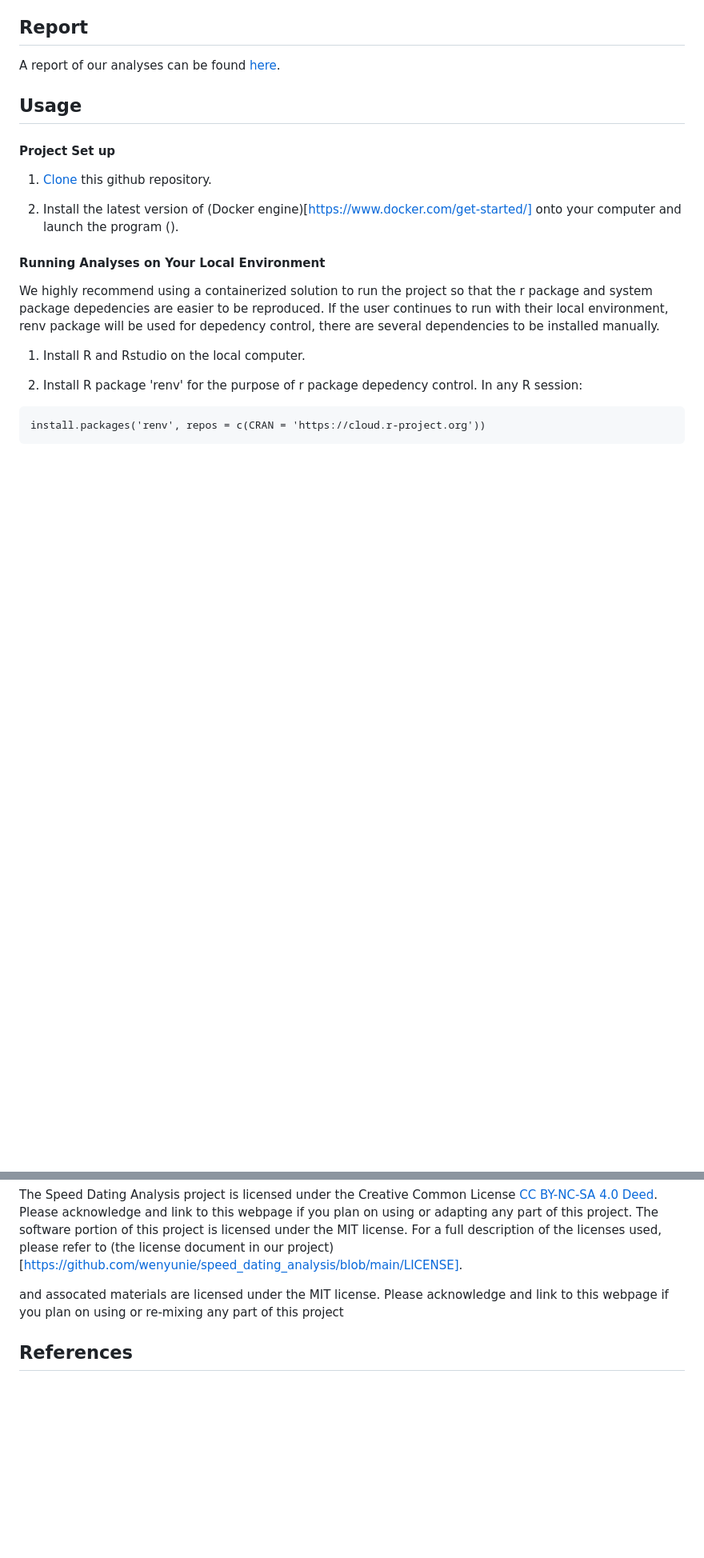
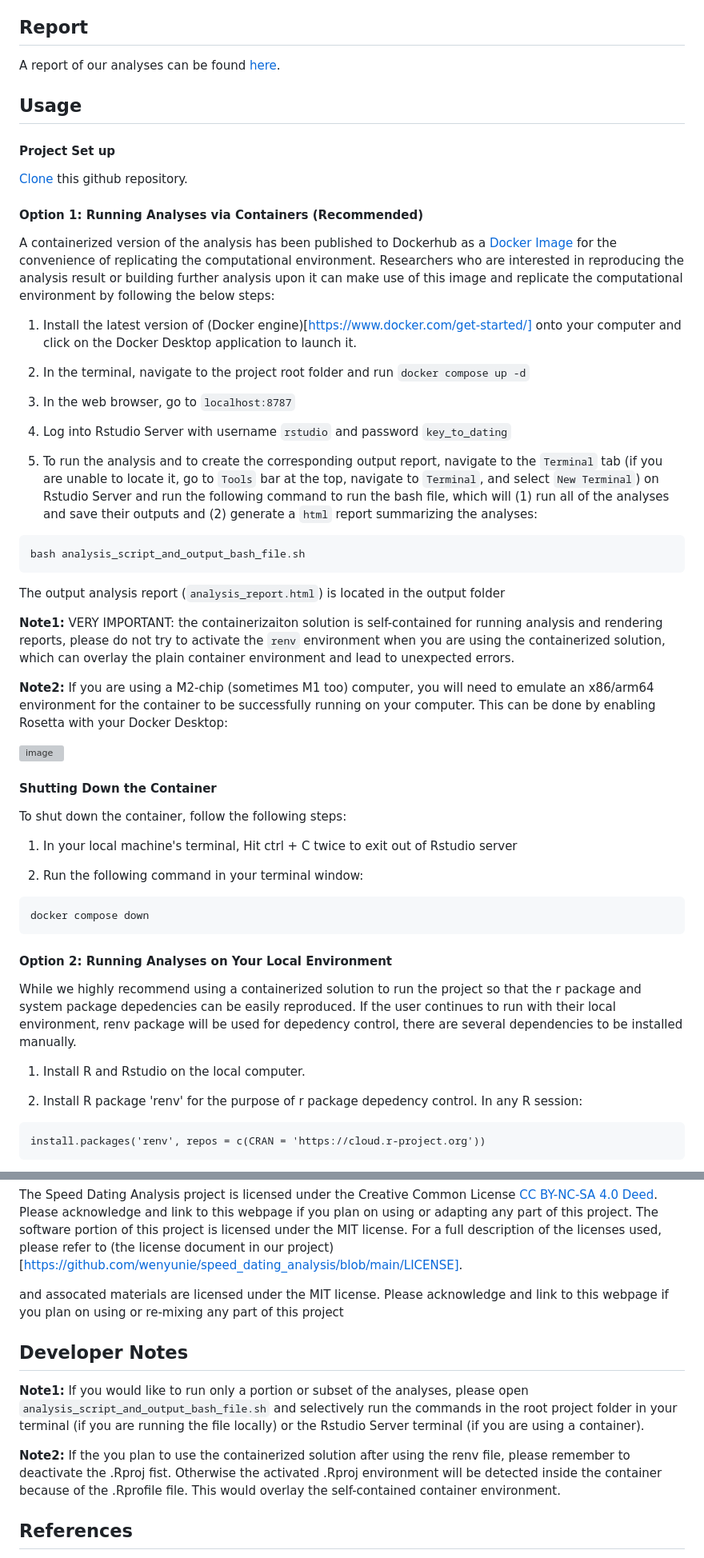
Before and after one commit to UBC-MDS/speed_dating_analysis, a Markdown page: README.md, 2 parts joined by grey strips. Shown at 80% size. GitHub-like rendering; blank space fills up the shorter version; grey boxes are pictures that could not be loaded.

Commit message:
Made README.md file more understandable

````diff
--- a/README.md
+++ b/README.md
@@ -14,18 +14,55 @@ The dataset used in this project were obtained from a series of speed dating stu
 
 A report of our analyses can be found [here](https://ubc-mds.github.io/speed_dating_analysis/output/analysis_report.html).
 
-
 ## Usage
 
 #### Project Set up
 
-1. [Clone](https://docs.github.com/en/repositories/creating-and-managing-repositories/cloning-a-repository) this github repository.
+[Clone](https://docs.github.com/en/repositories/creating-and-managing-repositories/cloning-a-repository) this github repository.
 
-2. Install the latest version of (Docker engine)[https://www.docker.com/get-started/] onto your computer and launch the program ().
+#### Option 1: Running Analyses via Containers (Recommended)
 
-#### Running Analyses on Your Local Environment
+A containerized version of the analysis has been published to Dockerhub as a [Docker Image](https://hub.docker.com/repository/docker/wenyunie/dsci522-rocker-speed-dating/general) for the convenience of replicating the computational environment. Researchers who are interested in reproducing the analysis result or building further analysis upon it can make use of this image and replicate the computational environment by following the below steps:
 
-We highly recommend using a containerized solution to run the project so that the r package and system package depedencies are easier to be reproduced. If the user continues to run with their local environment, renv package will be used for depedency control, there are several dependencies to be installed manually.
+1. Install the latest version of (Docker engine)[https://www.docker.com/get-started/] onto your computer and click on the Docker Desktop application to launch it.
+
+2. In the terminal, navigate to the project root folder and run `docker compose up -d`
+
+3. In the web browser, go to `localhost:8787`
+
+4. Log into Rstudio Server with username `rstudio` and password `key_to_dating`
+
+5. To run the analysis and to create the corresponding output report, navigate to the `Terminal` tab (if you are unable to locate it, go to `Tools` bar at the top, navigate to `Terminal`, and select `New Terminal`) on Rstudio Server and run the following command to run the bash file, which will (1) run all of the analyses and save their outputs and (2) generate a `html` report summarizing the analyses:
+
+```
+bash analysis_script_and_output_bash_file.sh
+```
+
+The output analysis report (`analysis_report.html`) is located in the output folder
+
+**Note1:** VERY IMPORTANT: the containerizaiton solution is self-contained for running analysis and rendering reports, please do not try to activate the `renv` environment when you are using the containerized solution, which can overlay the plain container environment and lead to unexpected errors.
+
+**Note2:** If you are using a M2-chip (sometimes M1 too) computer, you will need to emulate an x86/arm64 environment for the container to be successfully running on your computer. This can be done by enabling Rosetta with your Docker Desktop:
+
+![image](https://github.com/UBC-MDS/speed_dating_analysis/assets/143786716/2b569b13-1f6d-4b5c-94bb-2ac38969fd17)
+
+
+#### Shutting Down the Container
+
+To shut down the container, follow the following steps:
+
+1. In your local machine's terminal, Hit ctrl + C twice to exit out of Rstudio server
+
+2. Run the following command in your terminal window:
+
+```
+docker compose down
+```
+
+#### Option 2: Running Analyses on Your Local Environment
+
+While we highly recommend using a containerized solution to run the project so that the r package and system package depedencies can be easily reproduced. If the user continues to run with their local environment, renv package will be used for depedency control, there are several dependencies to be installed manually.
+
 1. Install R and Rstudio on the local computer.
 
 2. Install R package 'renv' for the purpose of r package depedency control. In any R session:
@@ -110,6 +100,12 @@ The Speed Dating Analysis project is licensed under the Creative Common License
 
 and assocated materials are licensed under the MIT license. Please acknowledge and link to this webpage if you plan on using or re-mixing any part of this project
 
+## Developer Notes
+
+**Note1:** If you would like to run only a portion or subset of the analyses, please open `analysis_script_and_output_bash_file.sh` and selectively run the commands in the root project folder in your terminal (if you are running the file locally) or the Rstudio Server terminal (if you are using a container).
+
+**Note2:** If the you plan to use the containerized solution after using the renv file, please remember to deactivate the .Rproj fist. Otherwise the activated .Rproj environment will be detected inside the container because of the .Rprofile file. This would overlay the self-contained container environment.
+
 ## References
 
 Fisman, R., Iyengar, S. S., Kamenica, E., & Simonson, I. (2006). Gender Differences in Mate Selection: Evidence From a Speed Dating Experiment\*. The Quarterly Journal of Economics, 121(2), 673--697. <https://doi.org/10.1162/qjec.2006.121.2.673>
````
Also changed, not shown: other parts of README.md (+1 -48 lines).
